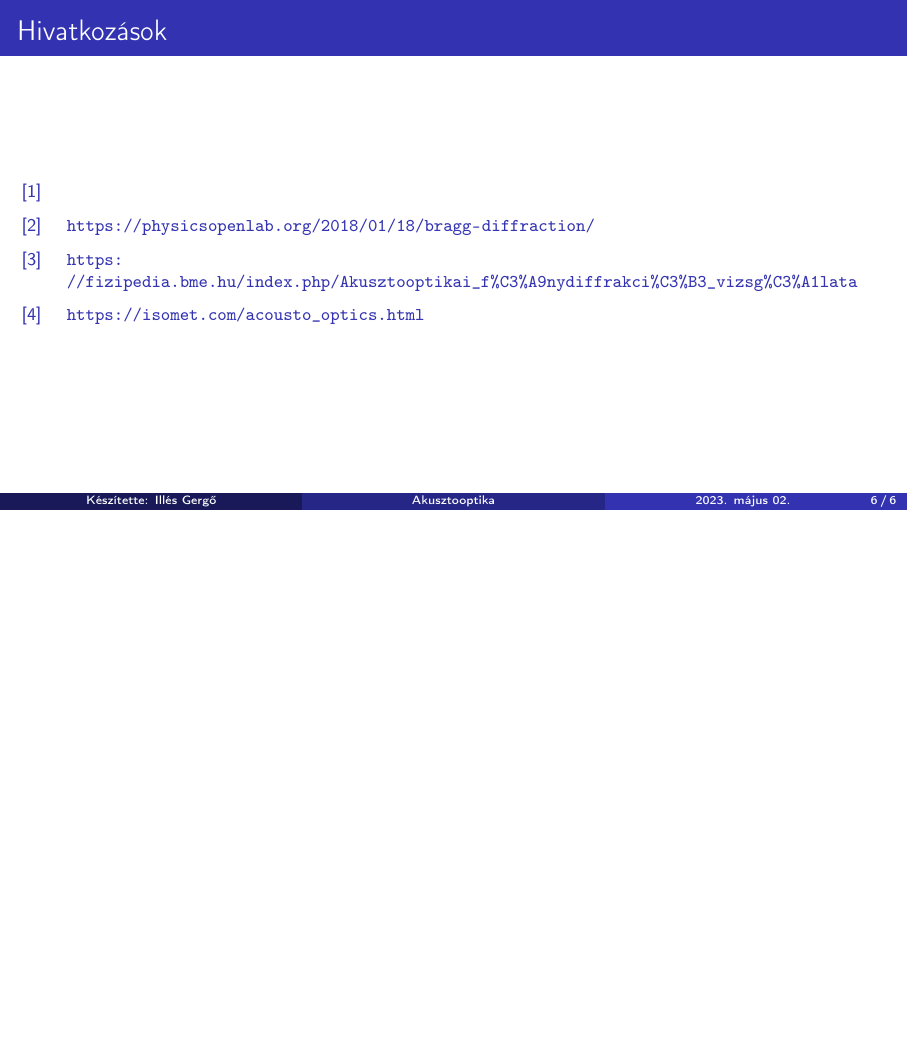
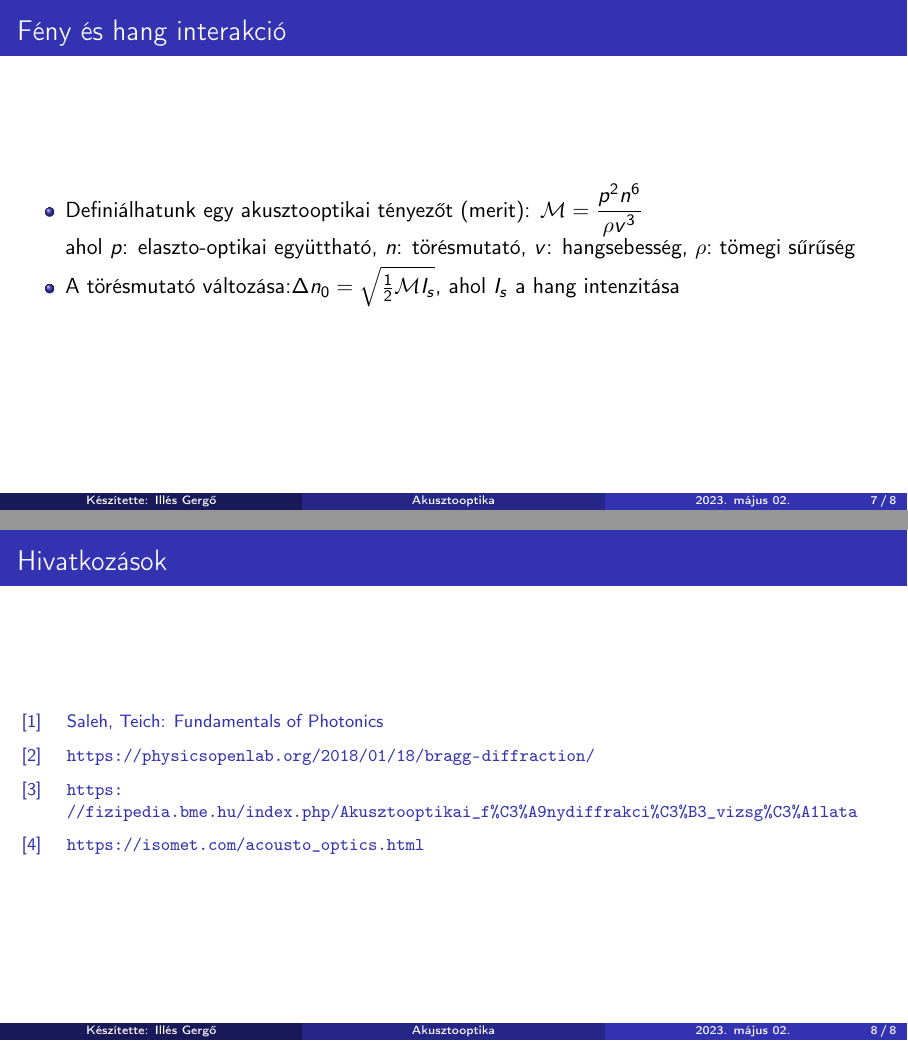
Before and after one commit to illes-gergo/anyagvizsg-lat, LaTeX slides (modern_optika.tex): page 6 of 6 before the commit and pages 7 and 8 of 8 after it, the two joined at a grey line, the shorter picture padded with empty space. Compiled offline with pdfLaTeX.

Commit message:
eloadas pt2

```diff
--- a/modern_optika.tex
+++ b/modern_optika.tex
@@ -6,6 +6,8 @@
 \usepackage{biblatex}
 \usepackage{csquotes}
 \usepackage{graphicx}
+\usepackage{amsmath}
+\usepackage{amssymb}
 
 % Acous-optics Bragg Diffraction Interaction of sound and light
 % Doppler-shift Acousto optic devices
@@ -81,12 +92,21 @@
 \end{figure}
 \end{frame}
 
+\section{Fény és hang interakció}
+\begin{frame}
+\frametitle{\secname}
+\begin{itemize}
+\item Definiálhatunk egy akusztooptikai tényezőt (merit): $\mathcal{M}=\dfrac{p^2n^6}{\rho v^3}$\\ahol $p$: elaszto-optikai együttható, $n$: törésmutató, $v$: hangsebesség, $\rho$:~tömegi~sűrűség
+\item A törésmutató változása:$\Delta n_0=\sqrt{\frac{1}{2}\mathcal{M}I_s}$, ahol $I_s$ a hang intenzitása
+\end{itemize}
+\end{frame}
+
 \section{Hivatkozások}
 \begin{frame}
 \frametitle{\secname}
 \begin{thebibliography}{99}
 \footnotesize
-\bibitem{saleh-teich}
+\bibitem{saleh-teich} Saleh, Teich: Fundamentals of Photonics
 \bibitem{physopen} \url{https://physicsopenlab.org/2018/01/18/bragg-diffraction/}
 \bibitem{fizpedia} \url{https://fizipedia.bme.hu/index.php/Akusztooptikai_f\%C3\%A9nydiffrakci\%C3\%B3_vizsg\%C3\%A1lata}
 \bibitem{isomet} \url{https://isomet.com/acousto_optics.html}
```
Also changed, not shown: modern_optika.bbl (added), modern_optika.pdf, modern_optika.tex (13 more changed lines), 7 other files.
